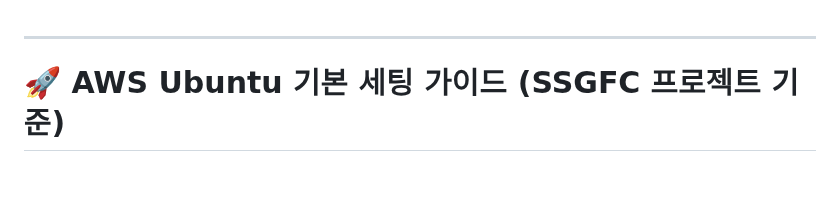
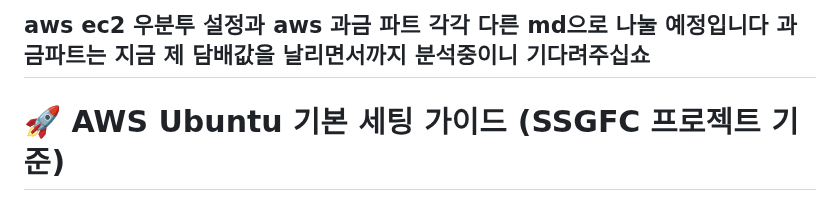
Before and after one commit to yoon0416/ssgpack, a Markdown page: aws.md, the part around the change. Drawn GitHub-style; blank space fills up the shorter version.

```diff
--- a/aws.md
+++ b/aws.md
@@ -1,4 +1,4 @@
-
+aws ec2 우분투 설정과 aws 과금 파트 각각 다른 md으로 나눌 예정입니다 과금파트는 지금 제 담배값을 날리면서까지 분석중이니 기다려주십쇼
 ---
 
 # 🚀 AWS Ubuntu 기본 세팅 가이드 (SSGFC 프로젝트 기준)
```
